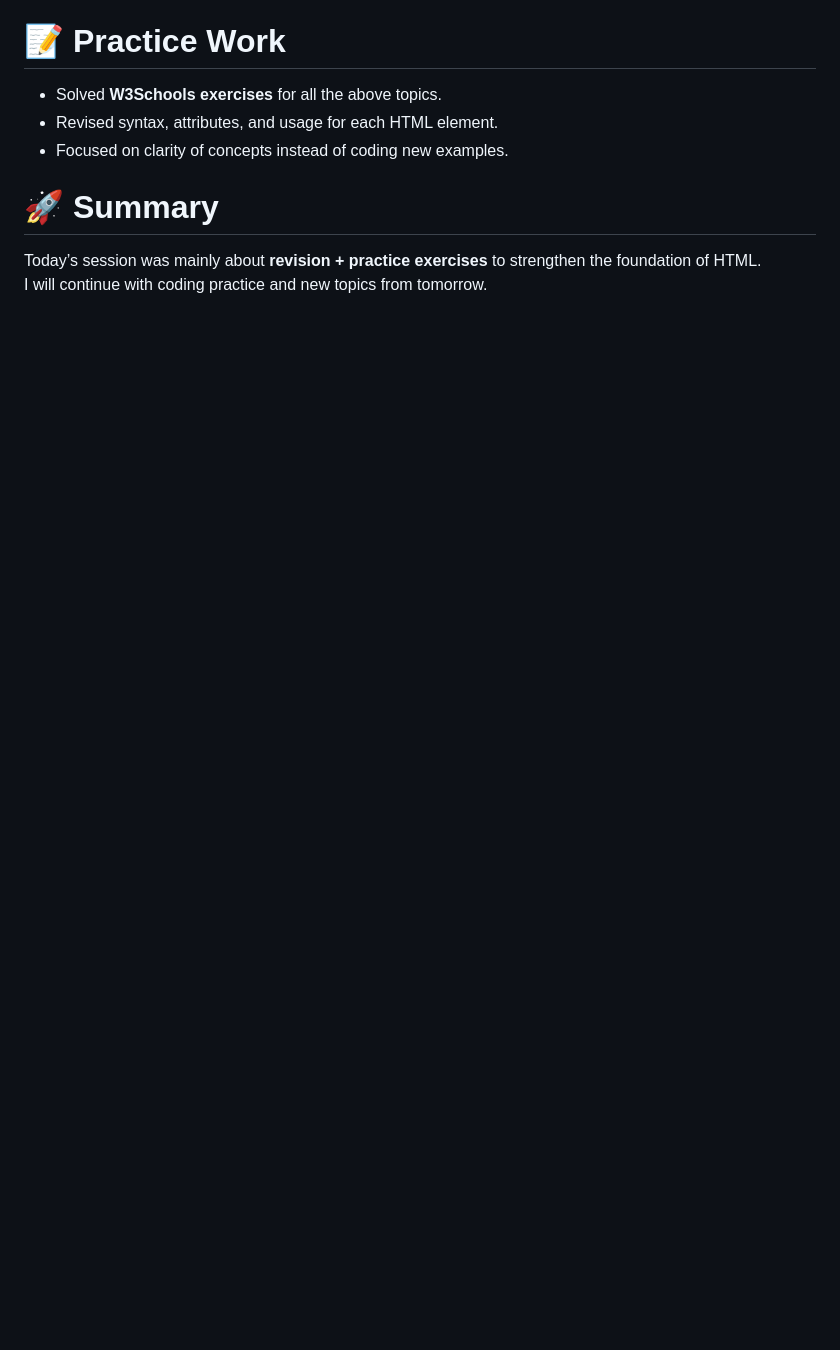
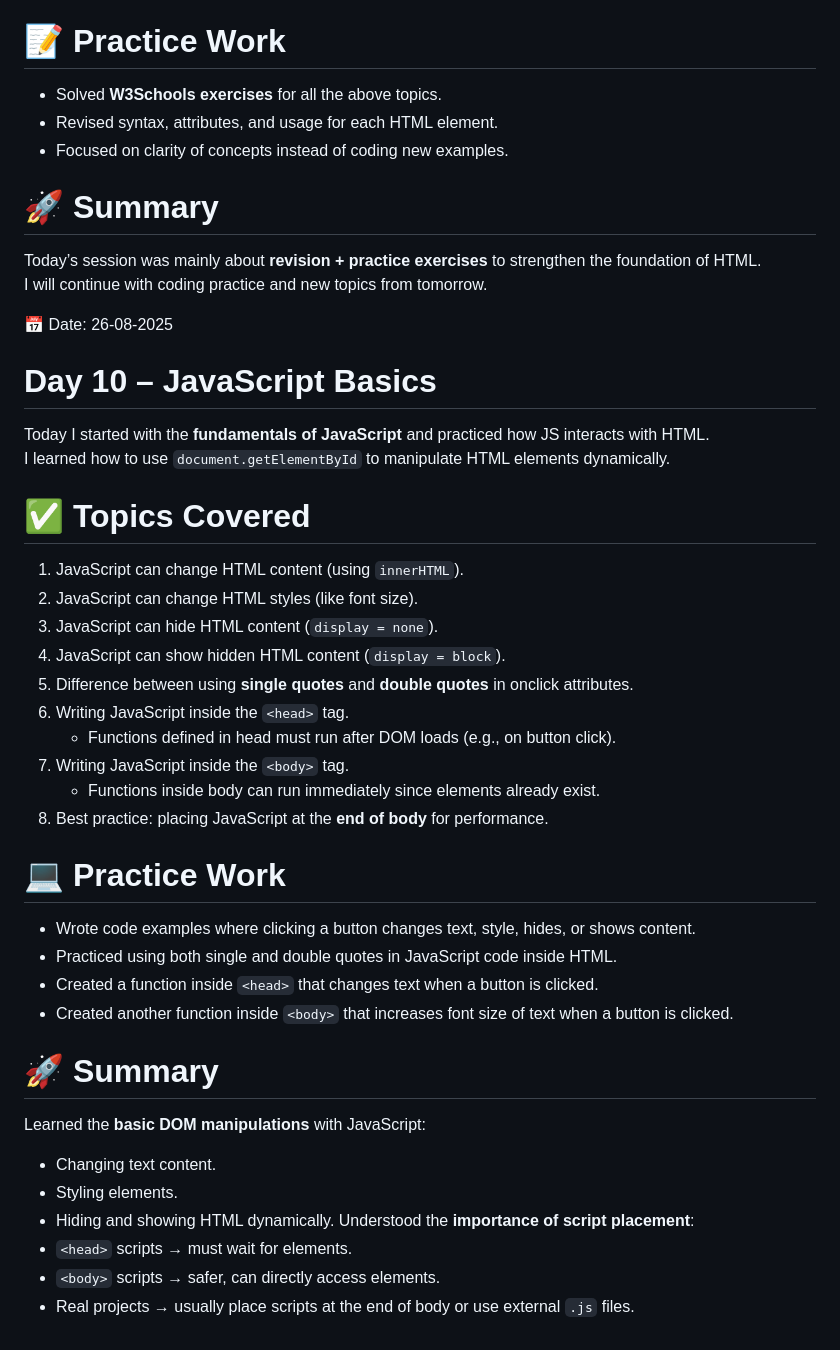
Before and after one commit to sonyphoebeb/BasicFullStackIntroduction, a Markdown page: README.md, the part around the change. GitHub-like rendering; blank space fills up the shorter version.

```diff
--- a/README.md
+++ b/README.md
@@ -317,3 +317,37 @@ I did not write new code today but focused on strengthening my concepts.
 # 🚀 Summary
 Today’s session was mainly about **revision + practice exercises** to strengthen the foundation of HTML.
 I will continue with coding practice and new topics from tomorrow.
+
+📅 Date: 26-08-2025
+# Day 10 – JavaScript Basics
+
+Today I started with the **fundamentals of JavaScript** and practiced how JS interacts with HTML.
+I learned how to use `document.getElementById` to manipulate HTML elements dynamically.
+
+# ✅ Topics Covered
+1. JavaScript can change HTML content (using `innerHTML`).
+2. JavaScript can change HTML styles (like font size).
+3. JavaScript can hide HTML content (`display = none`).
+4. JavaScript can show hidden HTML content (`display = block`).
+5. Difference between using **single quotes** and **double quotes** in onclick attributes.
+6. Writing JavaScript inside the `<head>` tag.
+   - Functions defined in head must run after DOM loads (e.g., on button click).
+7. Writing JavaScript inside the `<body>` tag.
+   - Functions inside body can run immediately since elements already exist.
+8. Best practice: placing JavaScript at the **end of body** for performance.
+
+# 💻 Practice Work
+- Wrote code examples where clicking a button changes text, style, hides, or shows content.
+- Practiced using both single and double quotes in JavaScript code inside HTML.
+- Created a function inside `<head>` that changes text when a button is clicked.
+- Created another function inside `<body>` that increases font size of text when a button is clicked.
+
+# 🚀 Summary
+Learned the **basic DOM manipulations** with JavaScript:
+- Changing text content.
+- Styling elements.
+- Hiding and showing HTML dynamically.
+Understood the **importance of script placement**:
+- `<head>` scripts → must wait for elements.
+- `<body>` scripts → safer, can directly access elements.
+- Real projects → usually place scripts at the end of body or use external `.js` files.
```
